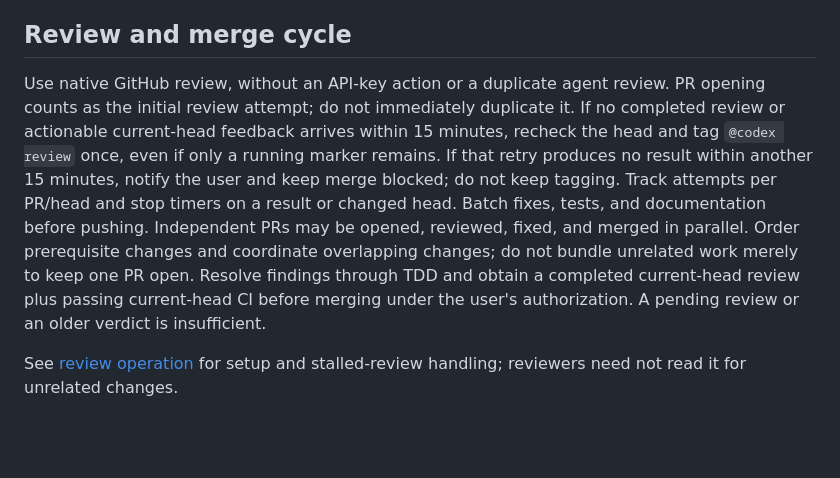
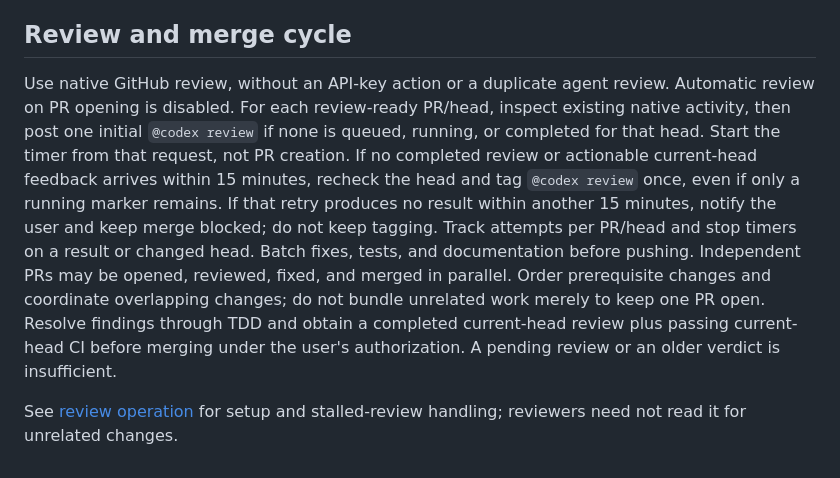
Before and after one commit to auricless/divided-session-manager, a Markdown page: AGENTS.md, the part around the change. Rendered like a GitHub page; blank space fills up the shorter version.

Commit message:
docs: request native PR reviews explicitly

```diff
--- a/AGENTS.md
+++ b/AGENTS.md
@@ -12,6 +12,6 @@ Inspect, test, commit, and push through CLI. Implement behavior changes with fai
 
 ## Review and merge cycle
 
-Use native GitHub review, without an API-key action or a duplicate agent review. PR opening counts as the initial review attempt; do not immediately duplicate it. If no completed review or actionable current-head feedback arrives within 15 minutes, recheck the head and tag `@codex review` once, even if only a running marker remains. If that retry produces no result within another 15 minutes, notify the user and keep merge blocked; do not keep tagging. Track attempts per PR/head and stop timers on a result or changed head. Batch fixes, tests, and documentation before pushing. Independent PRs may be opened, reviewed, fixed, and merged in parallel. Order prerequisite changes and coordinate overlapping changes; do not bundle unrelated work merely to keep one PR open. Resolve findings through TDD and obtain a completed current-head review plus passing current-head CI before merging under the user's authorization. A pending review or an older verdict is insufficient.
+Use native GitHub review, without an API-key action or a duplicate agent review. Automatic review on PR opening is disabled. For each review-ready PR/head, inspect existing native activity, then post one initial `@codex review` if none is queued, running, or completed for that head. Start the timer from that request, not PR creation. If no completed review or actionable current-head feedback arrives within 15 minutes, recheck the head and tag `@codex review` once, even if only a running marker remains. If that retry produces no result within another 15 minutes, notify the user and keep merge blocked; do not keep tagging. Track attempts per PR/head and stop timers on a result or changed head. Batch fixes, tests, and documentation before pushing. Independent PRs may be opened, reviewed, fixed, and merged in parallel. Order prerequisite changes and coordinate overlapping changes; do not bundle unrelated work merely to keep one PR open. Resolve findings through TDD and obtain a completed current-head review plus passing current-head CI before merging under the user's authorization. A pending review or an older verdict is insufficient.
 
 See [review operation](docs/automated-pr-review.md) for setup and stalled-review handling; reviewers need not read it for unrelated changes.
```
Also changed, not shown: docs/automated-pr-review.md (+3 -3 lines).
